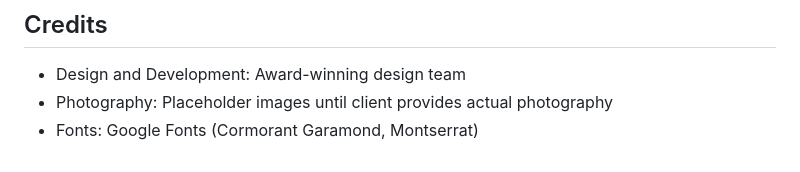
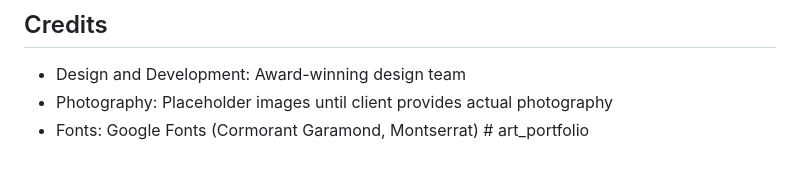
Before and after one commit to technoir7/atelierredesign, a Markdown page: README.md, the part around the change. Rendered like a GitHub page.

```diff
--- a/README.md
+++ b/README.md
@@ -90,4 +90,4 @@ Potential future enhancements could include:
 
 - Design and Development: Award-winning design team
 - Photography: Placeholder images until client provides actual photography
-- Fonts: Google Fonts (Cormorant Garamond, Montserrat)
+- Fonts: Google Fonts (Cormorant Garamond, Montserrat) # art_portfolio
```
